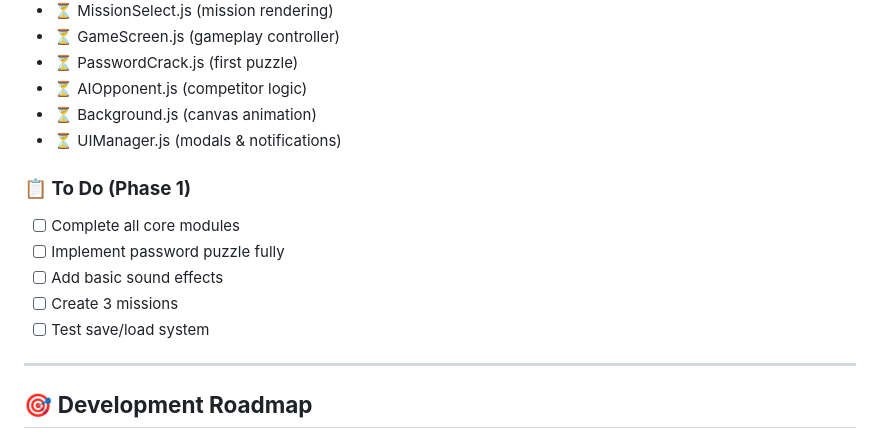
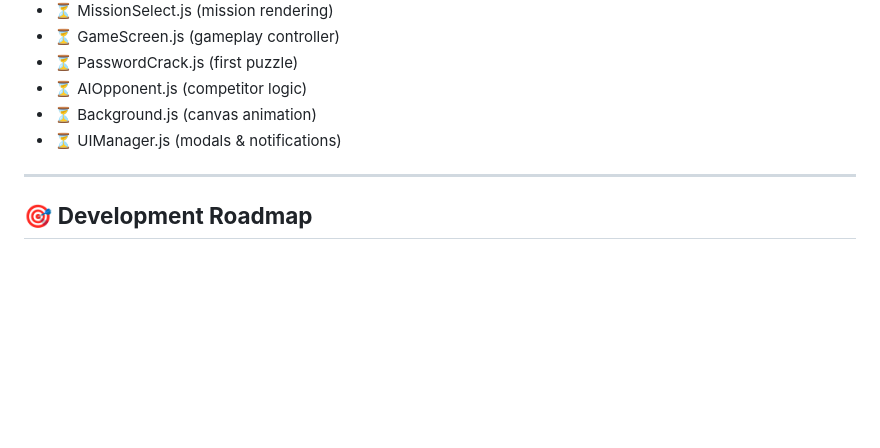
Before and after one commit to tithyghosh/Shadowdef--The-hacking-Simulator, a Markdown page: README.md, the part around the change. Drawn GitHub-style; blank space fills up the shorter version.

Commit message:
Another development branch created

```diff
--- a/README.md
+++ b/README.md
@@ -56,14 +56,6 @@ npx http-server -p 8000
 - ⏳ AIOpponent.js (competitor logic)
 - ⏳ Background.js (canvas animation)
 - ⏳ UIManager.js (modals & notifications)
-
-### **📋 To Do (Phase 1)**
-
-- [ ] Complete all core modules
-- [ ] Implement password puzzle fully
-- [ ] Add basic sound effects
-- [ ] Create 3 missions
-- [ ] Test save/load system
 
 ---
 
```
